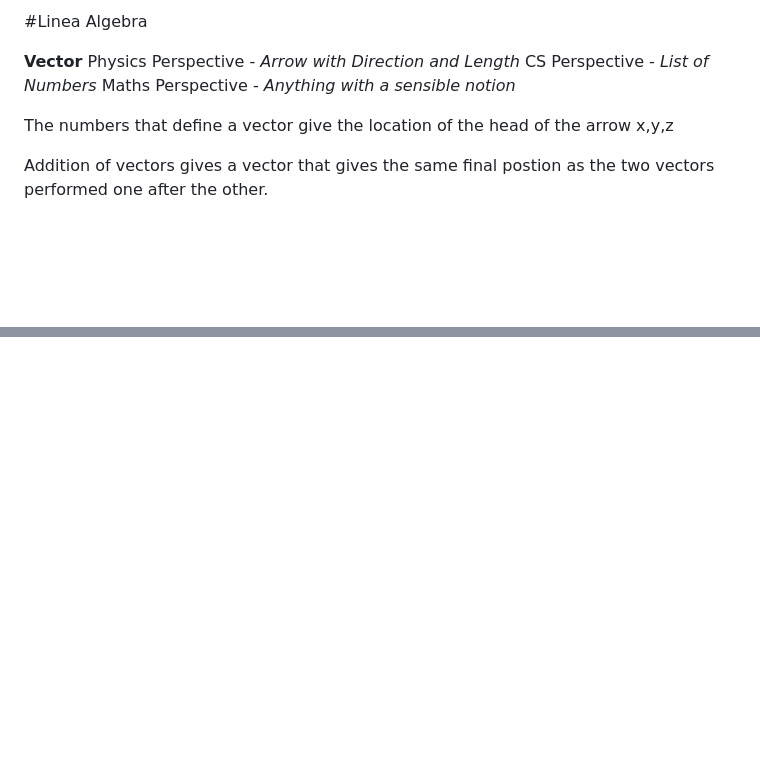
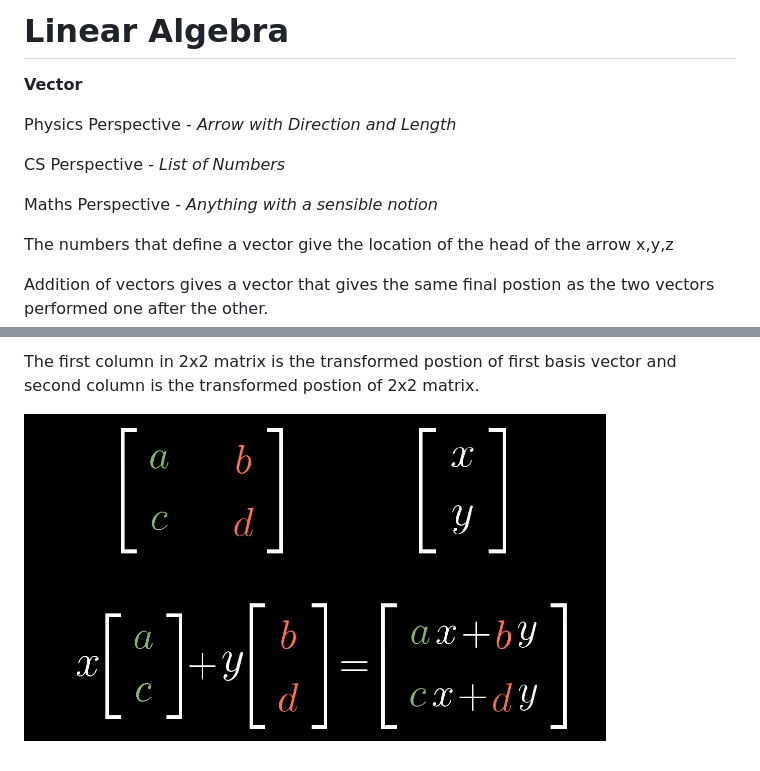
Before and after one commit to LakshayaSinghal/Neural-Style-Transfer, a Markdown page: Notes/Linear Algebra.md, 2 parts joined by grey strips. Drawn GitHub-style; pictures changed too: Notes/images/Generalized example with representation.png (added); blank space fills up the shorter version.

Commit message:
Added notes for Linear transformation

```diff
--- a/Notes/Linear Algebra.md
+++ b/Notes/Linear Algebra.md
@@ -1,8 +1,11 @@
-#Linea Algebra
+# Linear Algebra
 
 **Vector**
+
 Physics Perspective - _Arrow with Direction and Length_
+
 CS Perspective - _List of Numbers_
+
 Maths Perspective - _Anything with a sensible notion_
 
 The numbers that define a vector give the location of the head of the arrow x,y,z
@@ -30,0 +62,3 @@ When all the vectors are important for the span, the vectors are called **linear
+The first column in 2x2 matrix is the transformed postion of first basis vector and second column is the transformed postion of 2x2 matrix.
+
+![Generalized](/Notes/images/Generalized%20example%20with%20representation.png "Generalized")
```
Also changed, not shown: other parts of Notes/Linear Algebra.md (+28 -0 lines), Notes/images/Linear Transformation .png (added), Notes/images/Linear Transformation Numerically.png (added), Notes/images/Transformation Example.png (added).
